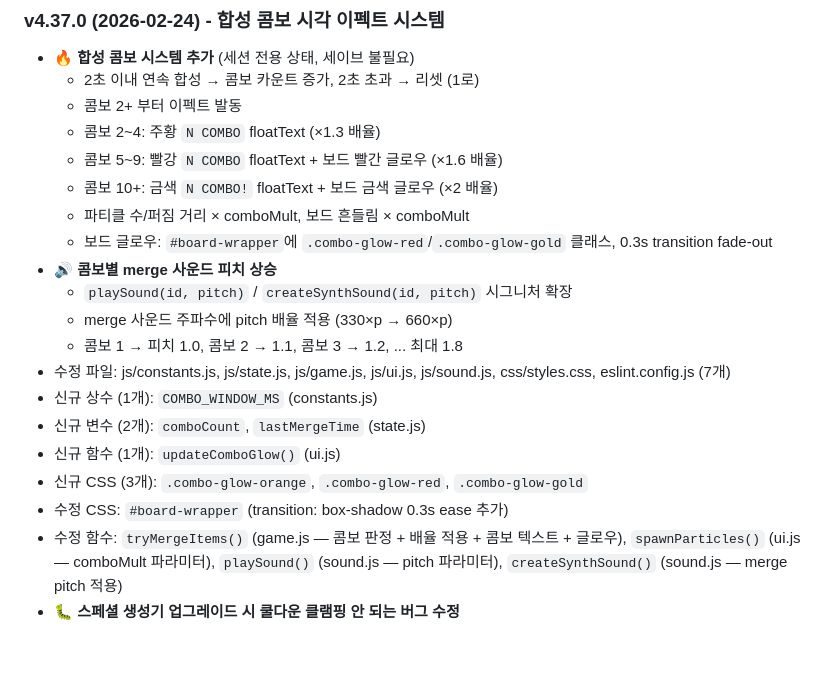
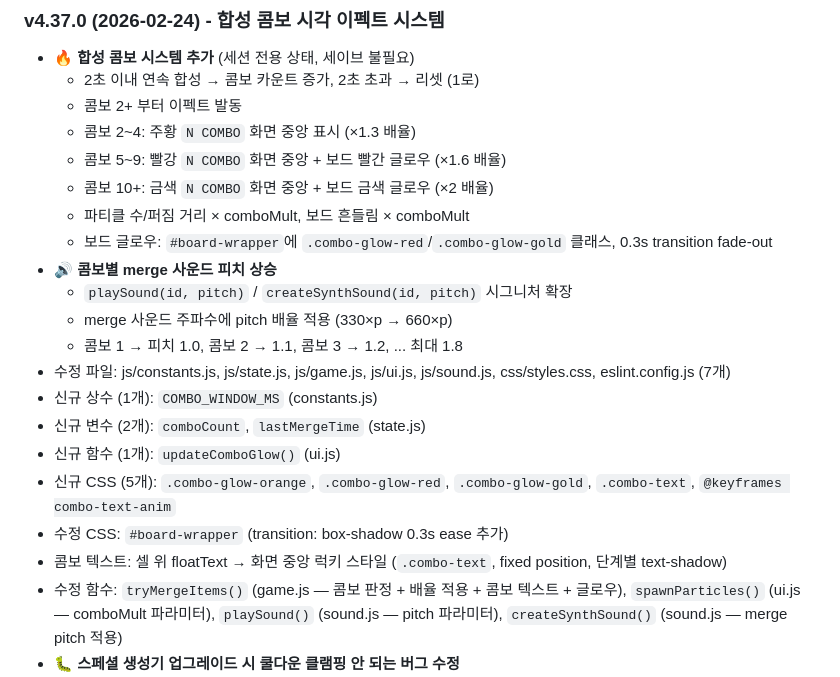
Before and after one commit to pmsecon1-code/merge-game, a Markdown page: handoff.md, the part around the change. GitHub-like rendering; blank space fills up the shorter version.

Commit message:
docs: handoff.md v4.37.0 갱신 (콤보 텍스트 럭키 스타일)
Co-Authored-By: Claude Opus 4.6 <noreply@anthropic.com>

```diff
--- a/handoff.md
+++ b/handoff.md
@@ -948,9 +948,9 @@ firebase deploy --only firestore:rules   # 보안 규칙
 - 🔥 **합성 콤보 시스템 추가** (세션 전용 상태, 세이브 불필요)
   - 2초 이내 연속 합성 → 콤보 카운트 증가, 2초 초과 → 리셋 (1로)
   - 콤보 2+ 부터 이펙트 발동
-  - 콤보 2~4: 주황 `N COMBO` floatText (×1.3 배율)
-  - 콤보 5~9: 빨강 `N COMBO` floatText + 보드 빨간 글로우 (×1.6 배율)
-  - 콤보 10+: 금색 `N COMBO!` floatText + 보드 금색 글로우 (×2 배율)
+  - 콤보 2~4: 주황 `N COMBO` 화면 중앙 표시 (×1.3 배율)
+  - 콤보 5~9: 빨강 `N COMBO` 화면 중앙 + 보드 빨간 글로우 (×1.6 배율)
+  - 콤보 10+: 금색 `N COMBO` 화면 중앙 + 보드 금색 글로우 (×2 배율)
   - 파티클 수/퍼짐 거리 × comboMult, 보드 흔들림 × comboMult
   - 보드 글로우: `#board-wrapper`에 `.combo-glow-red`/`.combo-glow-gold` 클래스, 0.3s transition fade-out
 - 🔊 **콤보별 merge 사운드 피치 상승**
@@ -961,8 +961,9 @@ firebase deploy --only firestore:rules   # 보안 규칙
 - 신규 상수 (1개): `COMBO_WINDOW_MS` (constants.js)
 - 신규 변수 (2개): `comboCount`, `lastMergeTime` (state.js)
 - 신규 함수 (1개): `updateComboGlow()` (ui.js)
-- 신규 CSS (3개): `.combo-glow-orange`, `.combo-glow-red`, `.combo-glow-gold`
+- 신규 CSS (5개): `.combo-glow-orange`, `.combo-glow-red`, `.combo-glow-gold`, `.combo-text`, `@keyframes combo-text-anim`
 - 수정 CSS: `#board-wrapper` (transition: box-shadow 0.3s ease 추가)
+- 콤보 텍스트: 셀 위 floatText → 화면 중앙 럭키 스타일 (`.combo-text`, fixed position, 단계별 text-shadow)
 - 수정 함수: `tryMergeItems()` (game.js — 콤보 판정 + 배율 적용 + 콤보 텍스트 + 글로우), `spawnParticles()` (ui.js — comboMult 파라미터), `playSound()` (sound.js — pitch 파라미터), `createSynthSound()` (sound.js — merge pitch 적용)
 - 🐛 **스페셜 생성기 업그레이드 시 쿨다운 클램핑 안 되는 버그 수정**
   - 원인: `upgradeGenerator()`에서 `item.type === type`으로 비교했으나, boardState 생성기 타입은 `'bird_generator'` 형식 → 매칭 실패 → 쿨다운 미클램핑
```
